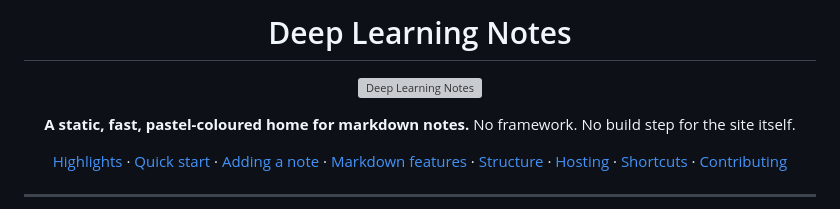
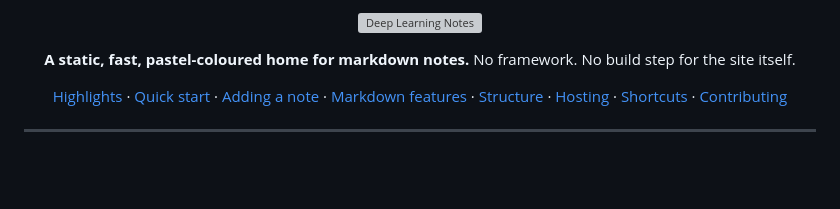
Before and after one commit to 1mystic/Deep-Learning-Notes, a Markdown page: README.md, the part around the change. Rendered like a GitHub page; blank space fills up the shorter version; grey boxes are pictures that could not be loaded.

Commit message:
Fix : Readme details fixed

```diff
--- a/README.md
+++ b/README.md
@@ -1,6 +1,6 @@
 <div align="center">
 
-# Deep Learning Notes
+
 
 ![Deep Learning Notes](assets/readme-banner.svg)
 
```
